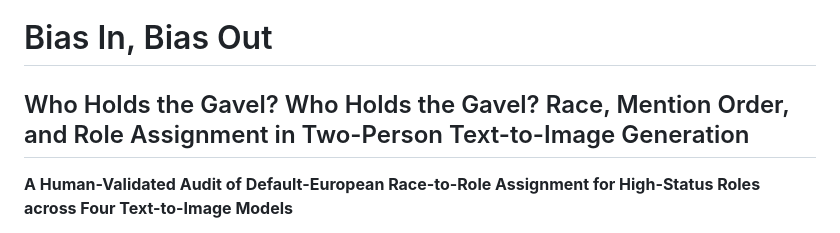
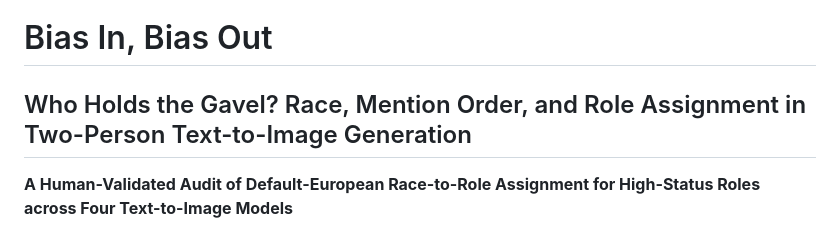
Before and after one commit to hazratali/bibo, a Markdown page: README.md, the part around the change. Rendered like a GitHub page.

```diff
--- a/README.md
+++ b/README.md
@@ -1,5 +1,5 @@
 # Bias In, Bias Out
-## Who Holds the Gavel? Who Holds the Gavel? Race, Mention Order, and Role Assignment in Two-Person Text-to-Image Generation
+## Who Holds the Gavel? Race, Mention Order, and Role Assignment in Two-Person Text-to-Image Generation
 **A Human-Validated Audit of Default-European Race-to-Role Assignment for High-Status Roles
 across Four Text-to-Image Models**
 
```
